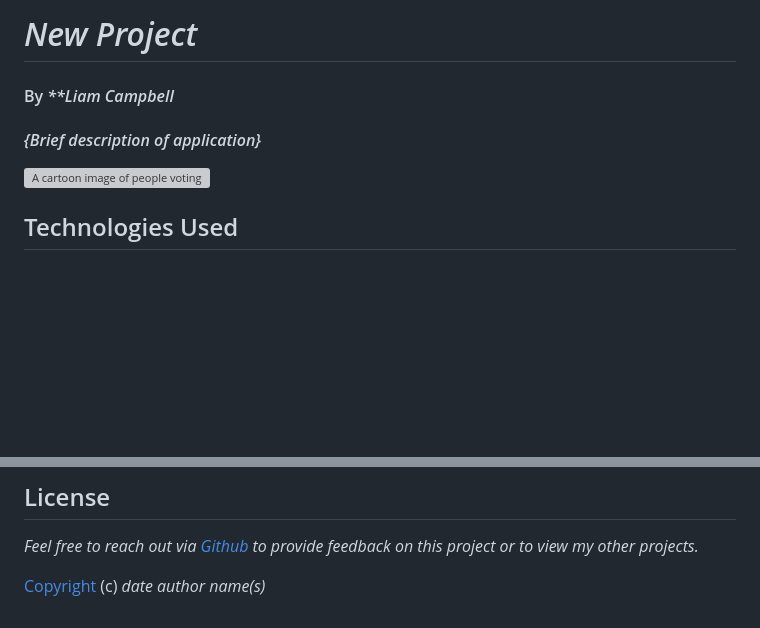
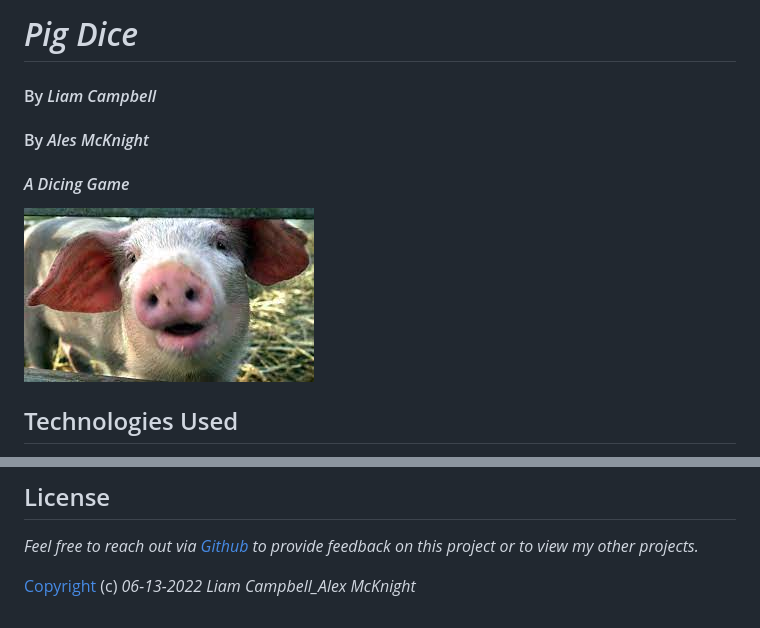
Before and after one commit to lcmpbll/Pig-dice, a Markdown page: README.md, 2 parts joined by grey strips. GitHub-like rendering; pictures changed too: img/pig.jpeg (added); blank space fills up the shorter version; grey boxes are pictures that could not be loaded.

Commit message:
Update README.md, sill work in progress.
Co-Authored-By:Alex McKnight<alex.mcknight@gmail.com>

```diff
--- a/README.md
+++ b/README.md
@@ -1,10 +1,12 @@
-# _New Project_
+# _Pig Dice_
 
-#### By _**Liam Campbell_
+#### By _Liam Campbell_
+#### By _Ales McKnight_
 
-#### _{Brief description of application}_
 
-![A cartoon image of people voting](img/vote.jpeg)
+#### _A Dicing Game_
+
+![Pigs](img/pig.jpeg)
 
 ## Technologies Used
 
@@ -36,4 +38,4 @@ _{This is a detailed description of your application. Give as much detail as nee
 
 _Feel free to reach out via [Github](github.com.lcmpbll) to provide feedback on this project or to view my other projects._
 
-[Copyright](LICENSE) (c) _date_ _author name(s)_
+[Copyright](LICENSE) (c) _06-13-2022_ _Liam Campbell_Alex McKnight_
```
